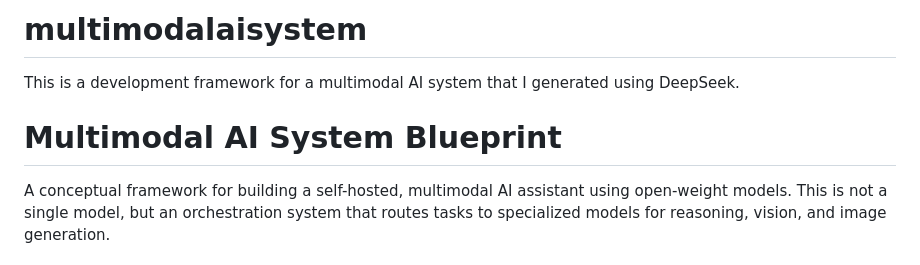
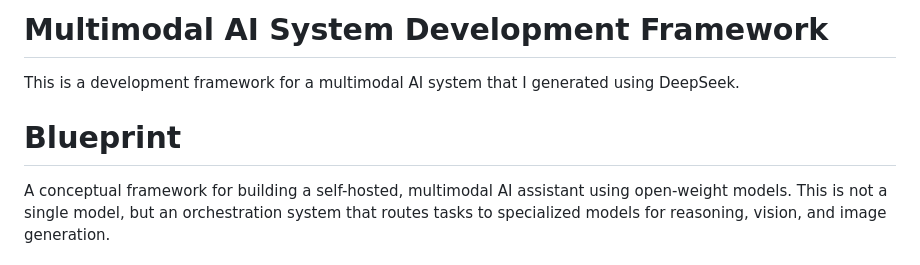
Before and after one commit to rsinghunjan/aegis_multimodal_ai_system, a Markdown page: README.md, the part around the change. Rendered like a GitHub page.

Commit message:
mmaisys_readme

```diff
--- a/README.md
+++ b/README.md
@@ -1,6 +1,6 @@
-# multimodalaisystem
+# Multimodal AI System Development Framework
 This is a development framework for a multimodal AI system that I generated using DeepSeek.
-# Multimodal AI System Blueprint
+# Blueprint
 
 A conceptual framework for building a self-hosted, multimodal AI assistant using open-weight models. This is not a single model, but an orchestration system that routes tasks to specialized models for reasoning, vision, and image generation.
 
```
